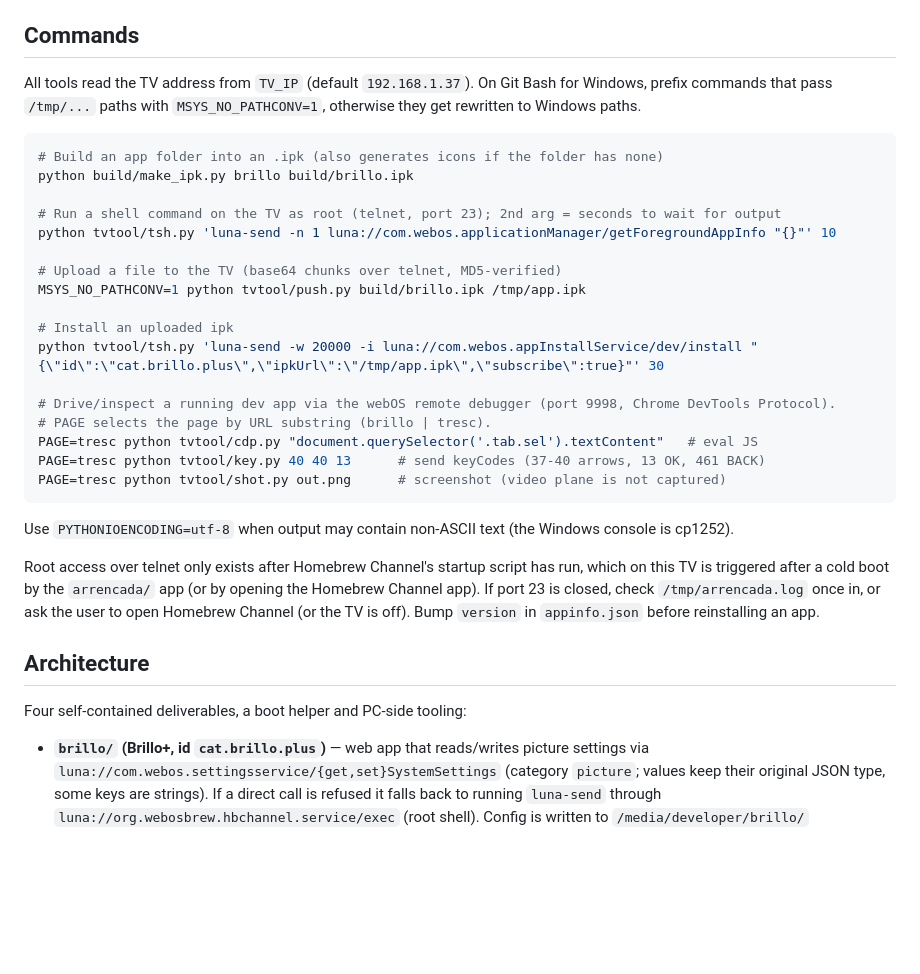
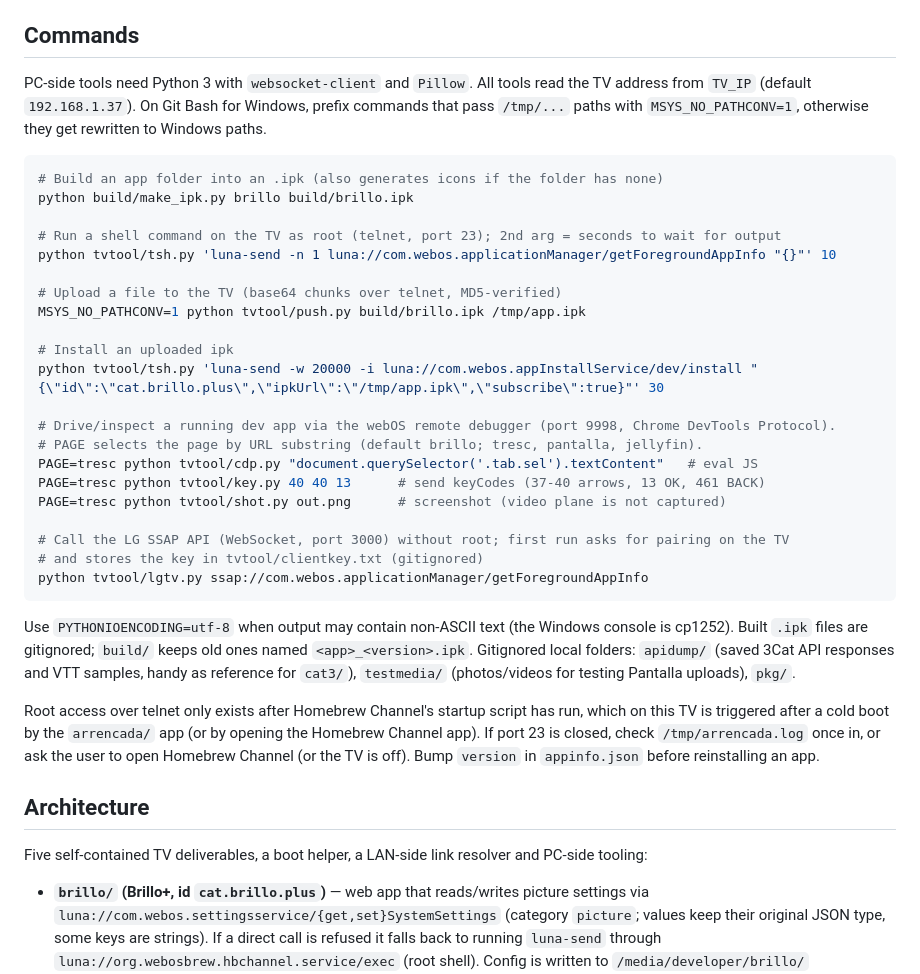
Before and after one commit to marksherano/tv-lg-uj620v, a Markdown page: CLAUDE.md, the part around one of its changes. Drawn GitHub-style; blank space fills up the shorter version.

````diff
--- a/CLAUDE.md
+++ b/CLAUDE.md
@@ -8,7 +8,7 @@ Home-made apps and tools for one specific TV: an LG 49UJ620V (2017, webOS 3.9.3,
 
 ## Commands
 
-All tools read the TV address from `TV_IP` (default `192.168.1.37`). On Git Bash for Windows, prefix commands that pass `/tmp/...` paths with `MSYS_NO_PATHCONV=1`, otherwise they get rewritten to Windows paths.
+PC-side tools need Python 3 with `websocket-client` and `Pillow`. All tools read the TV address from `TV_IP` (default `192.168.1.37`). On Git Bash for Windows, prefix commands that pass `/tmp/...` paths with `MSYS_NO_PATHCONV=1`, otherwise they get rewritten to Windows paths.
 
 ```bash
 # Build an app folder into an .ipk (also generates icons if the folder has none)
@@ -24,18 +24,22 @@ MSYS_NO_PATHCONV=1 python tvtool/push.py build/brillo.ipk /tmp/app.ipk
 python tvtool/tsh.py 'luna-send -w 20000 -i luna://com.webos.appInstallService/dev/install "{\"id\":\"cat.brillo.plus\",\"ipkUrl\":\"/tmp/app.ipk\",\"subscribe\":true}"' 30
 
 # Drive/inspect a running dev app via the webOS remote debugger (port 9998, Chrome DevTools Protocol).
-# PAGE selects the page by URL substring (brillo | tresc).
+# PAGE selects the page by URL substring (default brillo; tresc, pantalla, jellyfin).
 PAGE=tresc python tvtool/cdp.py "document.querySelector('.tab.sel').textContent"   # eval JS
 PAGE=tresc python tvtool/key.py 40 40 13      # send keyCodes (37-40 arrows, 13 OK, 461 BACK)
 PAGE=tresc python tvtool/shot.py out.png      # screenshot (video plane is not captured)
+
+# Call the LG SSAP API (WebSocket, port 3000) without root; first run asks for pairing on the TV
+# and stores the key in tvtool/clientkey.txt (gitignored)
+python tvtool/lgtv.py ssap://com.webos.applicationManager/getForegroundAppInfo
 ```
 
-Use `PYTHONIOENCODING=utf-8` when output may contain non-ASCII text (the Windows console is cp1252).
+Use `PYTHONIOENCODING=utf-8` when output may contain non-ASCII text (the Windows console is cp1252). Built `.ipk` files are gitignored; `build/` keeps old ones named `<app>_<version>.ipk`. Gitignored local folders: `apidump/` (saved 3Cat API responses and VTT samples, handy as reference for `cat3/`), `testmedia/` (photos/videos for testing Pantalla uploads), `pkg/`.
 
 Root access over telnet only exists after Homebrew Channel's startup script has run, which on this TV is triggered after a cold boot by the `arrencada/` app (or by opening the Homebrew Channel app). If port 23 is closed, check `/tmp/arrencada.log` once in, or ask the user to open Homebrew Channel (or the TV is off). Bump `version` in `appinfo.json` before reinstalling an app.
 
 ## Architecture
 
-Four self-contained deliverables, a boot helper and PC-side tooling:
+Five self-contained TV deliverables, a boot helper, a LAN-side link resolver and PC-side tooling:
 
 - **`brillo/` (Brillo+, id `cat.brillo.plus`)** — web app that reads/writes picture settings via `luna://com.webos.settingsservice/{get,set}SystemSettings` (category `picture`; values keep their original JSON type, some keys are strings). If a direct call is refused it falls back to running `luna-send` through `luna://org.webosbrew.hbchannel.service/exec` (root shell). Config is written to `/media/developer/brillo/` (`config.json` for the UI, `schedule.conf` for the daemon). `daemon.sh` (started by `tvtool/brillo-init` from init.d) polls `schedule.conf` every 30 s and applies a profile only when the active time slot changes.
````
Also changed, not shown: other parts of CLAUDE.md (+3 -2 lines), README.es.md (+12 -1 lines), README.md (+12 -1 lines), jellyfin/icon.png (added), jellyfin/largeIcon.png (added), 13 other files.
